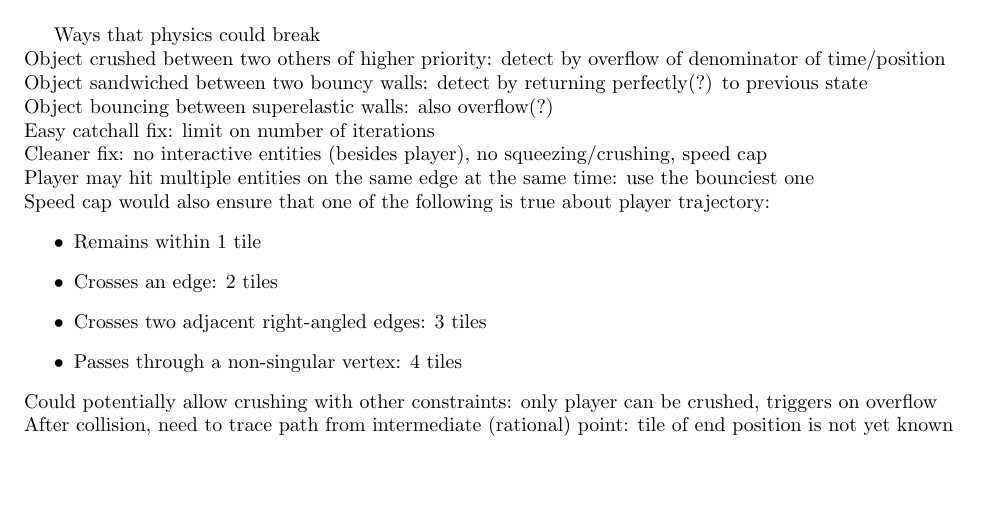
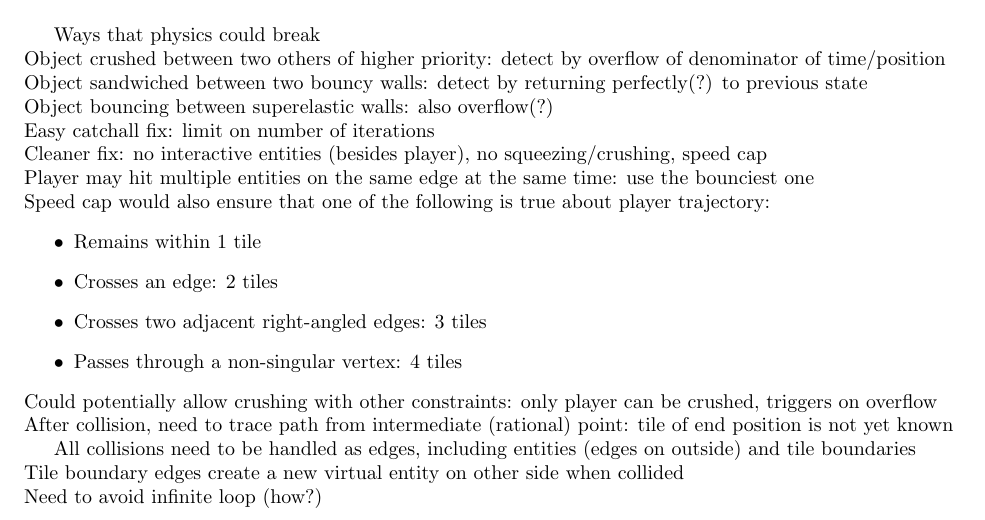
Before and after one commit to Mathtician/ideas, a LaTeX document (game/game.tex): part of page 4 of 4, cut so that both start at the same text, the shorter picture padded with empty space. Compiled offline with pdfLaTeX.

Commit message:
Added general edge-based method to game

```diff
--- a/game/game.tex
+++ b/game/game.tex
@@ -268,4 +268,9 @@ only player can be crushed, triggers on overflow \\
 After collision, need to trace path from intermediate (rational) point:
 tile of end position is not yet known
 
+All collisions need to be handled as edges,
+including entities (edges on outside) and tile boundaries \\
+Tile boundary edges create a new virtual entity on other side when collided \\
+Need to avoid infinite loop (how?)
+
 \end{document}
```
Also changed, not shown: game/game.pdf, normal/normal.pdf.
